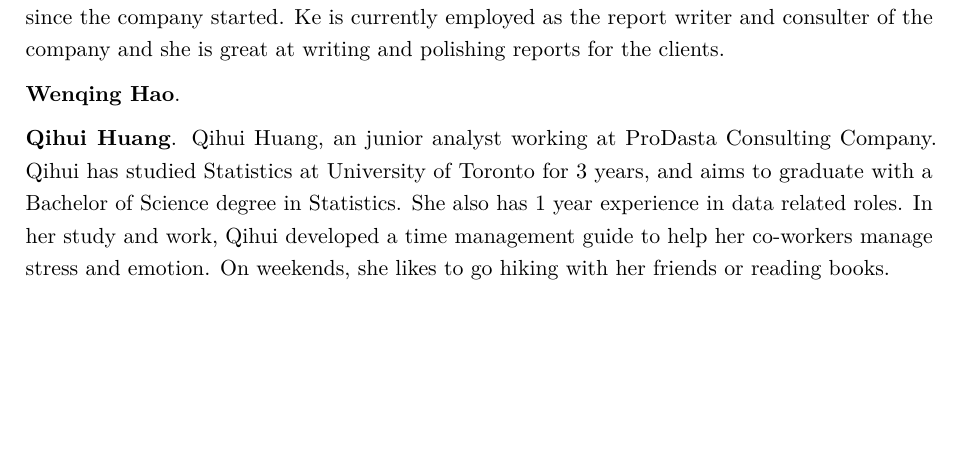
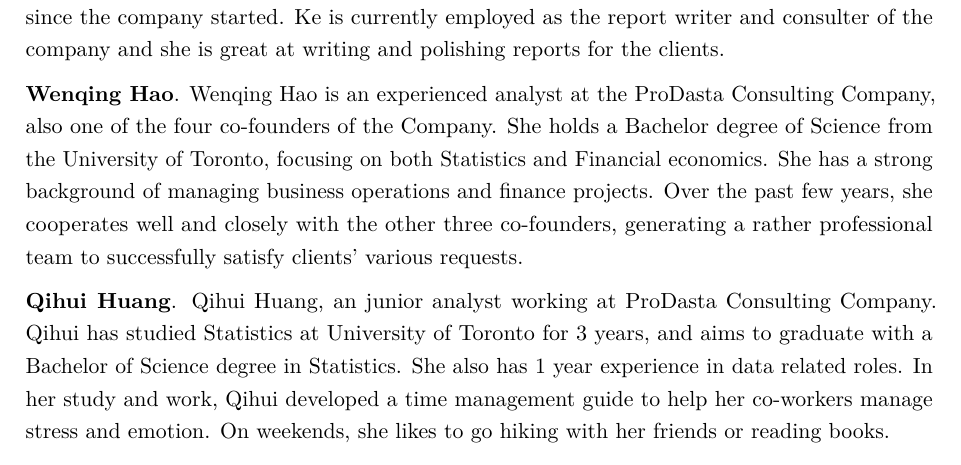
Before and after one commit to huangqih/Black-saber-consulting, an R Markdown document (report_template.Rmd): part of page 6 of 7, cut so that both start at the same text, the shorter picture padded with empty space. Rendered offline with R 4.5, knitr and Pandoc, then LaTeX, with nearby package versions.

Commit message:
add to consultant bio

```diff
--- a/report_template.Rmd
+++ b/report_template.Rmd
@@ -106,7 +106,7 @@
 
 **Ke Deng**. Ke Deng is a junior analyst at the ProDasta Consulting Company, where she does report writing and data analysis for clients. She graduated from the University of Toronto with a Bachelor degree of Science, and is currently enrolled in the graduate program. Ke specializes in Statistics, with a focus in economics. She has been with the ProDasta Consulting Company since the company started. Ke is currently employed as the report writer and consulter of the company and she is great at writing and polishing reports for the clients.
 
-**Wenqing Hao**.
+**Wenqing Hao**. Wenqing Hao is an experienced analyst at the ProDasta Consulting Company, also one of the four co-founders  of the Company. She holds a Bachelor degree of Science from the University of Toronto, focusing on both Statistics and Financial economics. She has a strong background of  managing business operations and finance projects. Over the past few years, she cooperates well and closely with the other three co-founders, generating a rather professional team to successfully satisfy clients’ various requests.
 
 **Qihui Huang**. Qihui Huang, an junior analyst working at ProDasta Consulting Company. Qihui has studied Statistics at University of Toronto for 3 years, and aims to graduate with a Bachelor of Science degree in Statistics. She also has 1 year experience in data related roles. In her study and work, Qihui developed a time management guide to help her co-workers manage stress and emotion. On weekends, she likes to go hiking with her friends or reading books.
 
```
